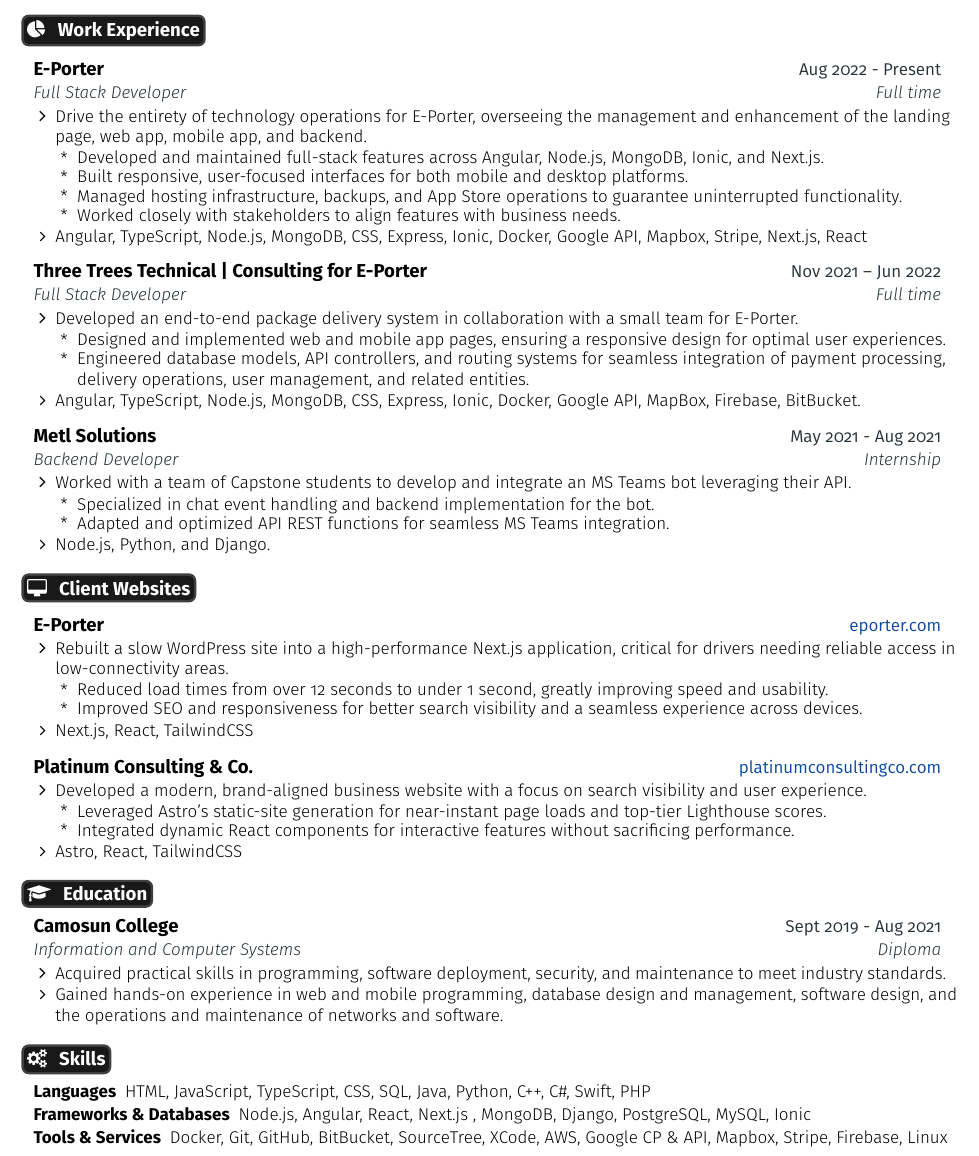
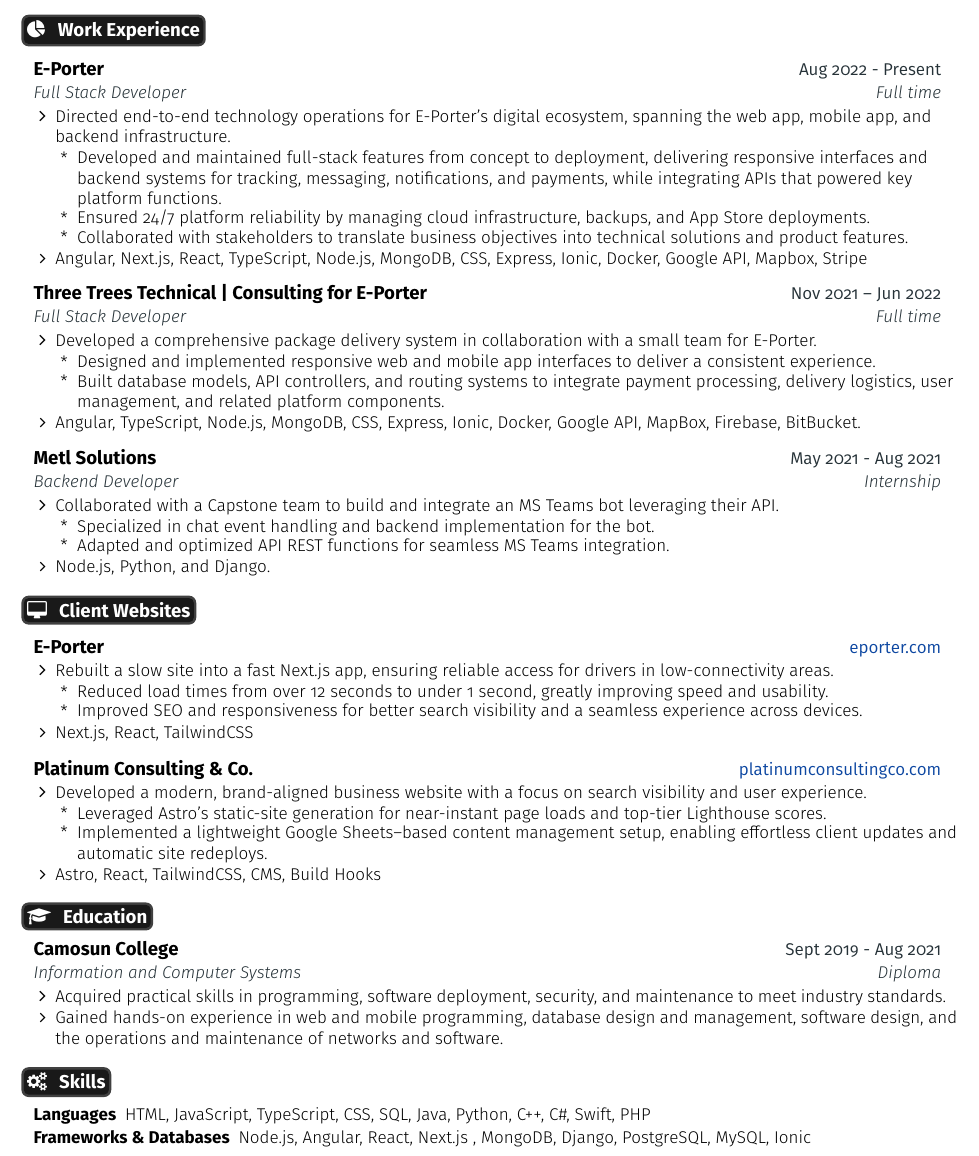
Before and after one commit to Ethan-Haque/resume, a LaTeX document (main.tex): part of the page, cut so that both start at the same text. Compiled offline with pdfLaTeX.

Commit message:
Update main.tex

```diff
--- a/main.tex
+++ b/main.tex
@@ -194,24 +194,23 @@
       {E-Porter}{Aug 2022 - Present}
       {Full Stack Developer}{Full time}
     \resumeItemListStart
-      \resumeItem {Drive the entirety of technology operations for E-Porter, overseeing the management and enhancement of the landing page, web app, mobile app, and backend.}
+      \resumeItem {Directed end-to-end technology operations for E-Porter’s digital ecosystem, spanning the web app, mobile app, and backend infrastructure.}
       \resumeItemListStart
-        \resumeItem {Developed and maintained full-stack features across Angular, Node.js, MongoDB, Ionic, and Next.js.}
-        \resumeItem{Built responsive, user-focused interfaces for both mobile and desktop platforms.}
-        \resumeItem{Managed hosting infrastructure, backups, and App Store operations to guarantee uninterrupted functionality.}
-        \resumeItem{Worked closely with stakeholders to align features with business needs.}
+        \resumeItem {Developed and maintained full-stack features from concept to deployment, delivering responsive interfaces and backend systems for tracking, messaging, notifications, and payments, while integrating APIs that powered key platform functions.}
+        \resumeItem{Ensured 24/7 platform reliability by managing cloud infrastructure, backups, and App Store deployments.}
+        \resumeItem{Collaborated with stakeholders to translate business objectives into technical solutions and product features.}
       \resumeItemListEnd
-      \resumeItem {Angular, TypeScript, Node.js, MongoDB, CSS, Express, Ionic, Docker, Google API, Mapbox, Stripe, Next.js, React}
+      \resumeItem {Angular, Next.js, React, TypeScript, Node.js, MongoDB, CSS, Express, Ionic, Docker, Google API, Mapbox, Stripe}
     \resumeItemListEnd
 
     \resumeEntryTSDL
       {Three Trees Technical | Consulting for E-Porter}{Nov 2021 -- Jun 2022}
       {Full Stack Developer}{Full time}
     \resumeItemListStart
-      \resumeItem {Developed an end-to-end package delivery system in collaboration with a small team for E-Porter.}
+      \resumeItem {Developed a comprehensive package delivery system in collaboration with a small team for E-Porter.}
       \resumeItemListStart
-        \resumeItem {Designed and implemented web and mobile app pages, ensuring a responsive design for optimal user experiences.}
-        \resumeItem {Engineered database models, API controllers, and routing systems for seamless integration of payment processing, delivery operations, user management, and related entities.}
+        \resumeItem {Designed and implemented responsive web and mobile app interfaces to deliver a consistent experience.}
+        \resumeItem {Built database models, API controllers, and routing systems to integrate payment processing, delivery logistics, user management, and related platform components.}
       \resumeItemListEnd
       \resumeItem {Angular, TypeScript, Node.js, MongoDB, CSS, Express, Ionic, Docker, Google API, MapBox, Firebase, BitBucket.}
     \resumeItemListEnd
@@ -220,10 +219,10 @@
       {Metl Solutions}{May 2021 - Aug 2021}
       {Backend Developer}{Internship}
     \resumeItemListStart
-      \resumeItem {Worked with a team of Capstone students to develop and integrate an MS Teams bot leveraging their API.}
+      \resumeItem {Collaborated with a Capstone team to build and integrate an MS Teams bot leveraging their API.}
       \resumeItemListStart
           \resumeItem {Specialized in chat event handling and backend implementation for the bot.}
-          \resumeItem {Adapted and optimized API REST functions for seamless MS Teams integration.}
+          \resumeItem{Adapted and optimized API REST functions for seamless MS Teams integration.}
        \resumeItemListEnd
        \resumeItem {Node.js, Python, and Django.}
     \resumeItemListEnd
@@ -236,10 +235,10 @@
     \resumeEntryTD
       {E-Porter}{\href{https://eporter.com/}{eporter.com}}
     \resumeItemListStart
-    \resumeItem{Rebuilt a slow WordPress site into a high-performance Next.js application, critical for drivers needing reliable access in low-connectivity areas.}
+    \resumeItem{Rebuilt a slow site into a fast Next.js app, ensuring reliable access for drivers in low-connectivity areas.}
     \resumeItemListStart
           \resumeItem {Reduced load times from over 12 seconds to under 1 second, greatly improving speed and usability.}
-          \resumeItem {Improved SEO and responsiveness for better search visibility and a seamless experience across devices.}
+          \resumeItem{Improved SEO and responsiveness for better search visibility and a seamless experience across devices.}
        \resumeItemListEnd
        \resumeItem {Next.js, React, TailwindCSS}
     \resumeItemListEnd
@@ -250,9 +249,9 @@
     \resumeItem{Developed a modern, brand-aligned business website with a focus on search visibility and user experience.}
     \resumeItemListStart
           \resumeItem {Leveraged Astro’s static-site generation for near-instant page loads and top-tier Lighthouse scores.}
-          \resumeItem {Integrated dynamic React components for interactive features without sacrificing performance.}
+          \resumeItem {Implemented a lightweight Google Sheets–based content management setup, enabling effortless client updates and automatic site redeploys.}
        \resumeItemListEnd
-       \resumeItem {Astro, React, TailwindCSS}
+       \resumeItem {Astro, React, TailwindCSS, CMS, Build Hooks}
     \resumeItemListEnd
   \resumeEntryEnd
 
@@ -273,7 +272,6 @@
  \resumeEntryStart
   \resumeEntryS{Languages} {HTML, JavaScript, TypeScript, CSS, SQL, Java, Python, C++, C\#, Swift, PHP}
   \resumeEntryS{Frameworks \& Databases} {Node.js, Angular, React, Next.js , MongoDB, Django, PostgreSQL, MySQL, Ionic}
-  \resumeEntryS{Tools \& Services} {Docker, Git, GitHub, BitBucket, SourceTree, XCode, AWS, Google CP \& API, Mapbox, Stripe, Firebase, Linux}
  \resumeEntryEnd
 
 \end{document}
```
